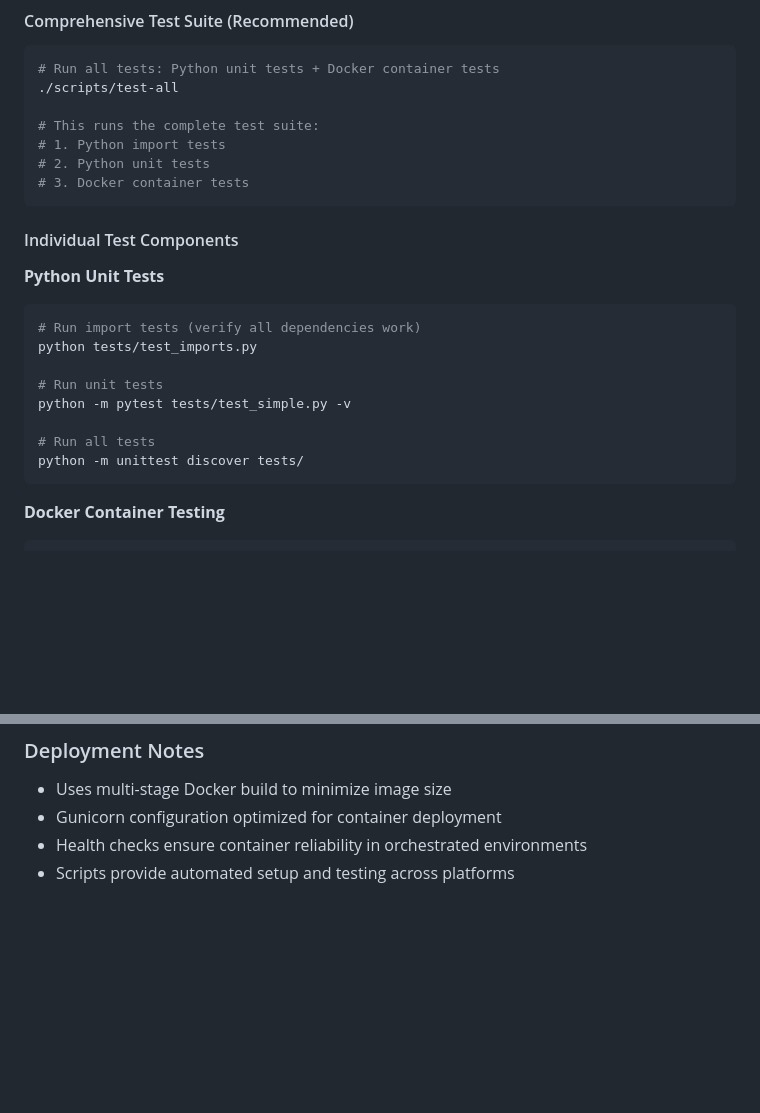
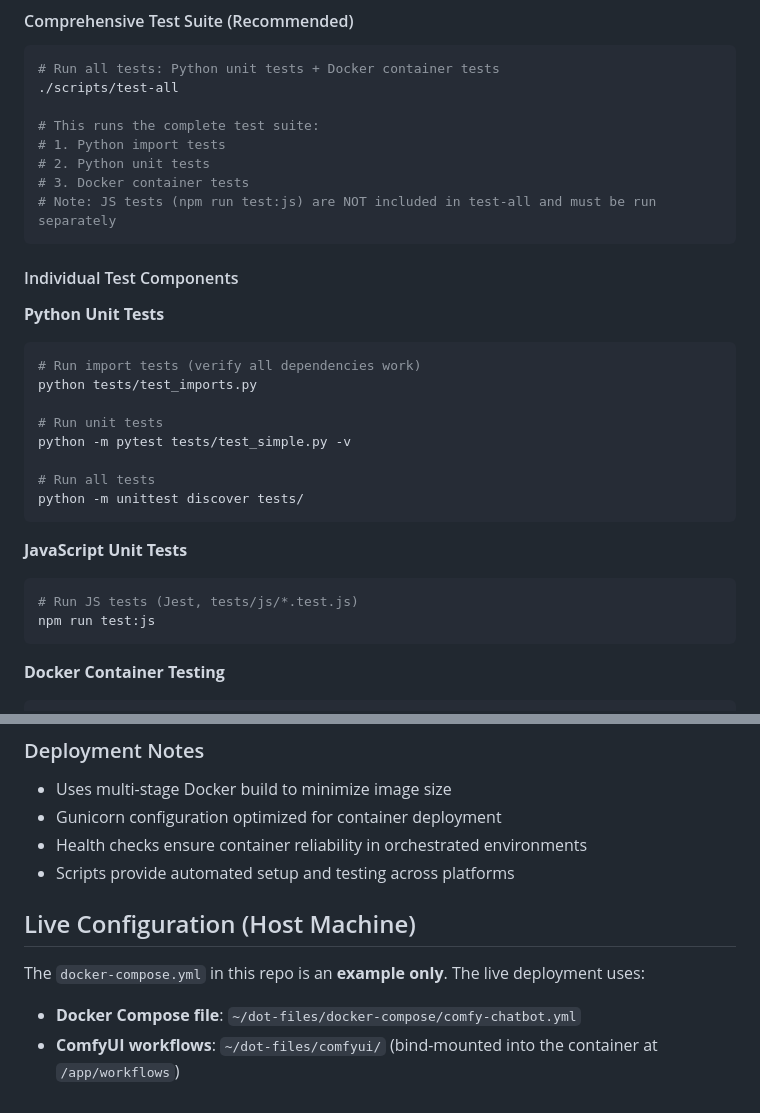
Before and after one commit to nulldxx/comfy-chatbot, a Markdown page: CLAUDE.md, 2 parts joined by grey strips. Drawn GitHub-style; blank space fills up the shorter version.

Commit message:
add JS test instructions and live config details to CLAUDE.md

````diff
--- a/CLAUDE.md
+++ b/CLAUDE.md
@@ -31,6 +31,7 @@ docker-compose logs -f comfy-chatbot
 # 1. Python import tests
 # 2. Python unit tests
 # 3. Docker container tests
+# Note: JS tests (npm run test:js) are NOT included in test-all and must be run separately
 ```
 
 #### Individual Test Components
@@ -45,6 +46,12 @@ python -m pytest tests/test_simple.py -v
 
 # Run all tests
 python -m unittest discover tests/
+```
+
+**JavaScript Unit Tests**
+```bash
+# Run JS tests (Jest, tests/js/*.test.js)
+npm run test:js
 ```
 
 **Docker Container Testing**
@@ -139,3 +146,10 @@ Environment variables for deployment:
 - Gunicorn configuration optimized for container deployment
 - Health checks ensure container reliability in orchestrated environments
 - Scripts provide automated setup and testing across platforms
+
+## Live Configuration (Host Machine)
+
+The `docker-compose.yml` in this repo is an **example only**. The live deployment uses:
+
+- **Docker Compose file**: `~/dot-files/docker-compose/comfy-chatbot.yml`
+- **ComfyUI workflows**: `~/dot-files/comfyui/` (bind-mounted into the container at `/app/workflows`)
````
